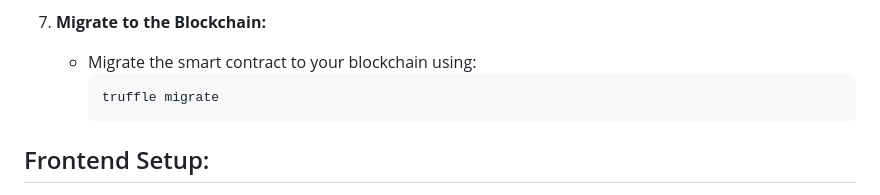
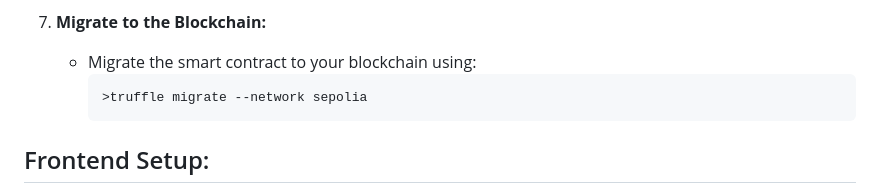
Before and after one commit to alyakamran/voting-dApp, a Markdown page: README.md, the part around the change. GitHub-like rendering.

````diff
--- a/README.md
+++ b/README.md
@@ -147,7 +147,7 @@ The use case diagram for the voting dApp outlines the key features and functiona
 7. **Migrate to the Blockchain:**
    - Migrate the smart contract to your blockchain using:
      ```bash
-     truffle migrate
+     >truffle migrate --network sepolia
      ```
 
 ## Frontend Setup:
````
